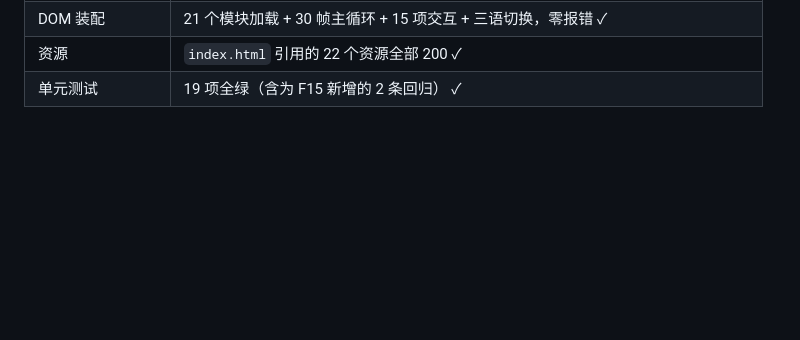
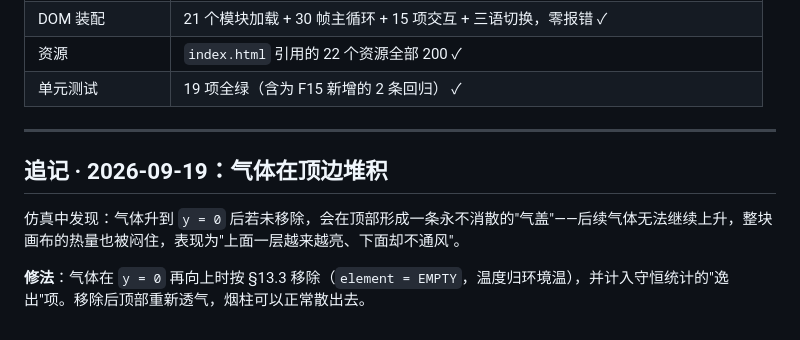
Before and after one commit to yewildy/yuansu-pixel-sandbox, a Markdown page: docs/DESIGN-REVIEW.md, the part around the change. Drawn GitHub-style; blank space fills up the shorter version.

Commit message:
docs: 追记气体顶边堆积问题与修法

```diff
--- a/docs/DESIGN-REVIEW.md
+++ b/docs/DESIGN-REVIEW.md
@@ -190,3 +190,12 @@ R-01 原判据写成"岩浆在空气中 600 tick 后仍应是 LAVA"。但按 §6
 | DOM 装配 | 21 个模块加载 + 30 帧主循环 + 15 项交互 + 三语切换，零报错 ✓ |
 | 资源 | `index.html` 引用的 22 个资源全部 200 ✓ |
 | 单元测试 | 19 项全绿（含为 F15 新增的 2 条回归） ✓ |
+
+
+---
+
+## 追记 · 2026-09-19：气体在顶边堆积
+
+仿真中发现：气体升到 `y = 0` 后若未移除，会在顶部形成一条永不消散的"气盖"——后续气体无法继续上升，整块画布的热量也被闷住，表现为"上面一层越来越亮、下面却不通风"。
+
+**修法**：气体在 `y = 0` 再向上时按 §13.3 移除（`element = EMPTY`，温度归环境温），并计入守恒统计的"逸出"项。移除后顶部重新透气，烟柱可以正常散出去。
```
